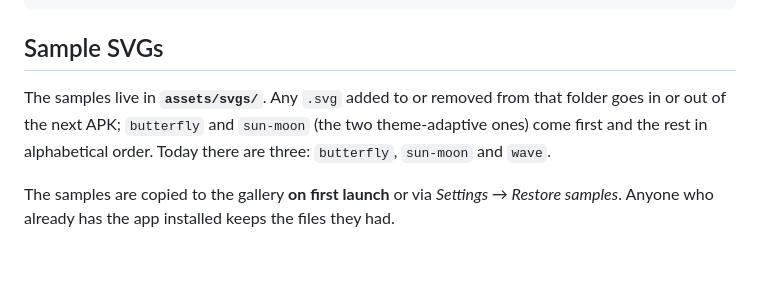
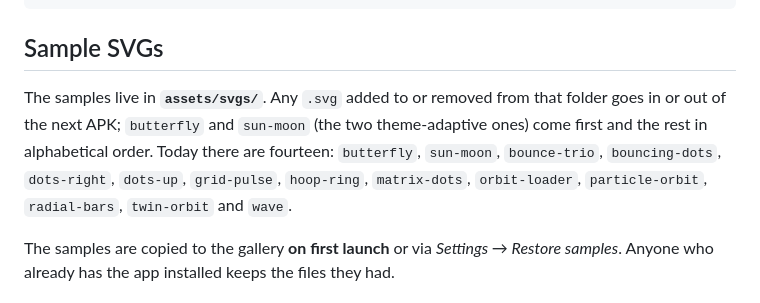
Before and after one commit to lianeheidemann/svg-motion-gallery, a Markdown page: README.md, the part around the change. Rendered like a GitHub page; blank space fills up the shorter version.

Commit message:
Update README demo list
Co-Authored-By: Claude Opus 5.5 <noreply@anthropic.com>
Claude-Session: https://claude.ai/code/session_01GnGof9F7ncCpSAED8jzxEx

```diff
--- a/README.md
+++ b/README.md
@@ -96,7 +96,7 @@ flutter run -d chrome    # web preview
 
 ## Sample SVGs
 
-The samples live in **`assets/svgs/`**. Any `.svg` added to or removed from that folder goes in or out of the next APK; `butterfly` and `sun-moon` (the two theme-adaptive ones) come first and the rest in alphabetical order. Today there are three: `butterfly`, `sun-moon` and `wave`.
+The samples live in **`assets/svgs/`**. Any `.svg` added to or removed from that folder goes in or out of the next APK; `butterfly` and `sun-moon` (the two theme-adaptive ones) come first and the rest in alphabetical order. Today there are fourteen: `butterfly`, `sun-moon`, `bounce-trio`, `bouncing-dots`, `dots-right`, `dots-up`, `grid-pulse`, `hoop-ring`, `matrix-dots`, `orbit-loader`, `particle-orbit`, `radial-bars`, `twin-orbit` and `wave`.
 
 The samples are copied to the gallery **on first launch** or via *Settings → Restore samples*. Anyone who already has the app installed keeps the files they had.
 
```
